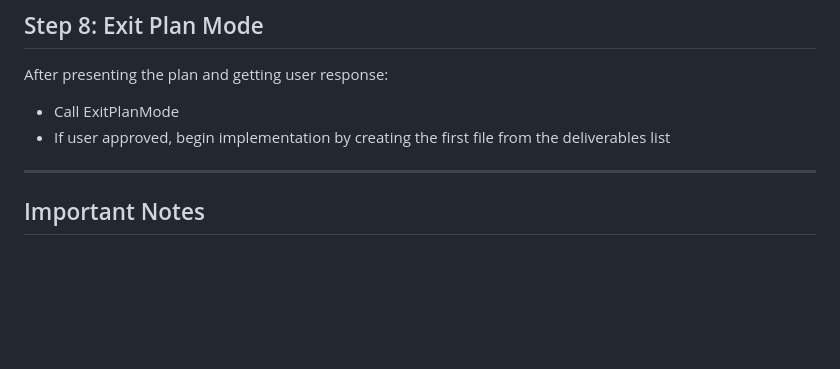
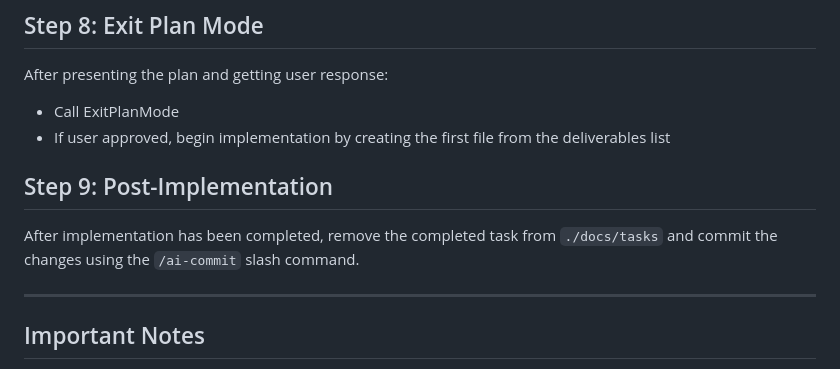
Before and after one commit to cvanlaw/img-board, a Markdown page: .claude/commands/next-task.md, the part around the change. Drawn GitHub-style; blank space fills up the shorter version.

```diff
--- a/.claude/commands/next-task.md
+++ b/.claude/commands/next-task.md
@@ -97,6 +97,10 @@ After presenting the plan and getting user response:
 - Call ExitPlanMode
 - If user approved, begin implementation by creating the first file from the deliverables list
 
+## Step 9: Post-Implementation
+
+After implementation has been completed, remove the completed task from `./docs/tasks` and commit the changes using the `/ai-commit` slash command.
+
 ---
 
 ## Important Notes
```
Also changed, not shown: CLAUDE.md (+6 -0 lines), docs/tasks/01-project-initialization.md (deleted, +0 -103 lines).
